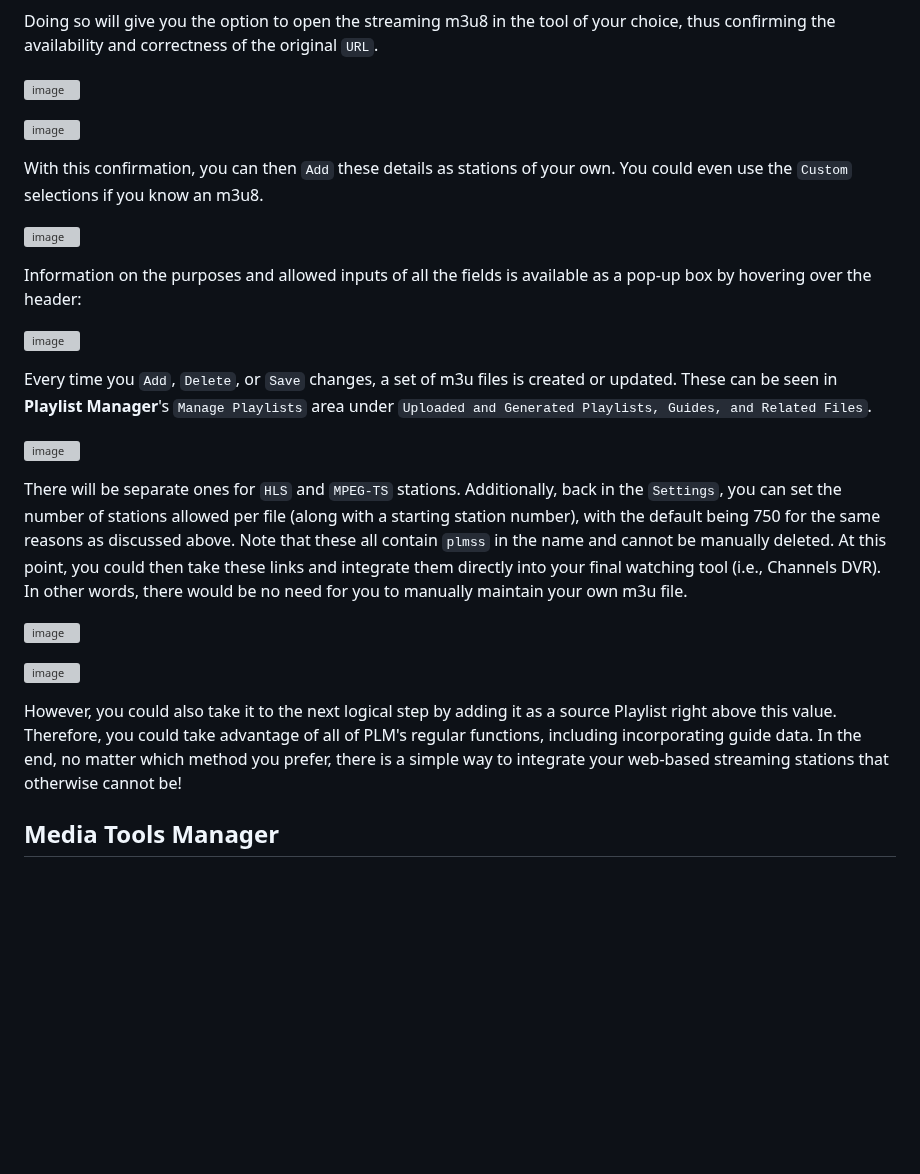
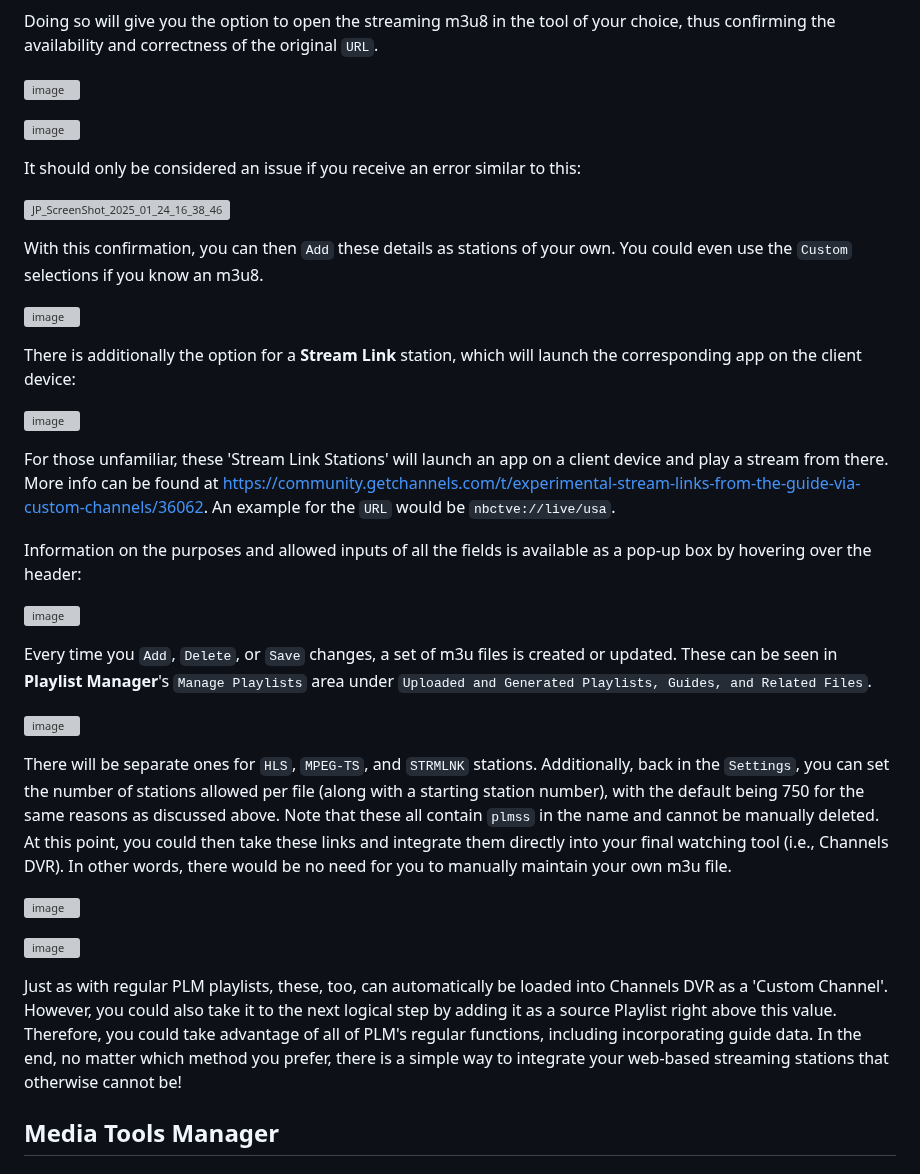
Before and after one commit to babsonnexus/stream-link-manager-for-channels, a Markdown page: README.md, the part around one of its changes. Rendered like a GitHub page; blank space fills up the shorter version; grey boxes are pictures that could not be loaded.

```diff
--- a/README.md
+++ b/README.md
@@ -998,9 +1026,19 @@ Doing so will give you the option to open the streaming m3u8 in the tool of your
 
 ![image](https://github.com/user-attachments/assets/22e67d87-86ab-419f-8e95-f770b846b3f5)
 
+It should only be considered an issue if you receive an error similar to this:
+
+![JP_ScreenShot_2025_01_24_16_38_46](https://github.com/user-attachments/assets/c22ed8e5-f7dd-4d2d-9a49-fd5f1dae5f90)
+
 With this confirmation, you can then `Add` these details as stations of your own. You could even use the `Custom` selections if you know an m3u8.
 
 ![image](https://github.com/user-attachments/assets/bccbe95a-8ba8-4b1b-baaf-18c8e2eaa67a)
+
+There is additionally the option for a **Stream Link** station, which will launch the corresponding app on the client device:
+
+![image](https://github.com/user-attachments/assets/79cf948e-b451-497a-8736-0805772f3fbc)
+
+For those unfamiliar, these 'Stream Link Stations' will launch an app on a client device and play a stream from there. More info can be found at https://community.getchannels.com/t/experimental-stream-links-from-the-guide-via-custom-channels/36062. An example for the `URL` would be `nbctve://live/usa`.
 
 Information on the purposes and allowed inputs of all the fields is available as a pop-up box by hovering over the header:
 
@@ -1008,15 +1046,15 @@ Information on the purposes and allowed inputs of all the fields is available as
 
 Every time you `Add`, `Delete`, or `Save` changes, a set of m3u files is created or updated. These can be seen in **Playlist Manager**'s `Manage Playlists` area under `Uploaded and Generated Playlists, Guides, and Related Files`.
 
-![image](https://github.com/user-attachments/assets/b6c501c9-3ca2-4dc2-969f-52cfebb5b93b)
+![image](https://github.com/user-attachments/assets/ae7fab98-7b64-49d0-9bce-5ce1824d2729)
 
-There will be separate ones for `HLS` and `MPEG-TS` stations. Additionally, back in the `Settings`, you can set the number of stations allowed per file (along with a starting station number), with the default being 750 for the same reasons as discussed above. Note that these all contain `plmss` in the name and cannot be manually deleted. At this point, you could then take these links and integrate them directly into your final watching tool (i.e., Channels DVR). In other words, there would be no need for you to manually maintain your own m3u file.
+There will be separate ones for `HLS`, `MPEG-TS`, and `STRMLNK` stations. Additionally, back in the `Settings`, you can set the number of stations allowed per file (along with a starting station number), with the default being 750 for the same reasons as discussed above. Note that these all contain `plmss` in the name and cannot be manually deleted. At this point, you could then take these links and integrate them directly into your final watching tool (i.e., Channels DVR). In other words, there would be no need for you to manually maintain your own m3u file.
 
 ![image](https://github.com/user-attachments/assets/533432d9-95b0-4f0d-b2eb-04549b33ca4e)
 
 ![image](https://github.com/user-attachments/assets/1ab88e9a-4408-4b9c-9480-210b0e456413)
 
-However, you could also take it to the next logical step by adding it as a source Playlist right above this value. Therefore, you could take advantage of all of PLM's regular functions, including incorporating guide data. In the end, no matter which method you prefer, there is a simple way to integrate your web-based streaming stations that otherwise cannot be!
+Just as with regular PLM playlists, these, too, can automatically be loaded into Channels DVR as a 'Custom Channel'. However, you could also take it to the next logical step by adding it as a source Playlist right above this value. Therefore, you could take advantage of all of PLM's regular functions, including incorporating guide data. In the end, no matter which method you prefer, there is a simple way to integrate your web-based streaming stations that otherwise cannot be!
 
 ## Media Tools Manager
 
```
Also changed, not shown: other parts of README.md (+38 -10 lines).
